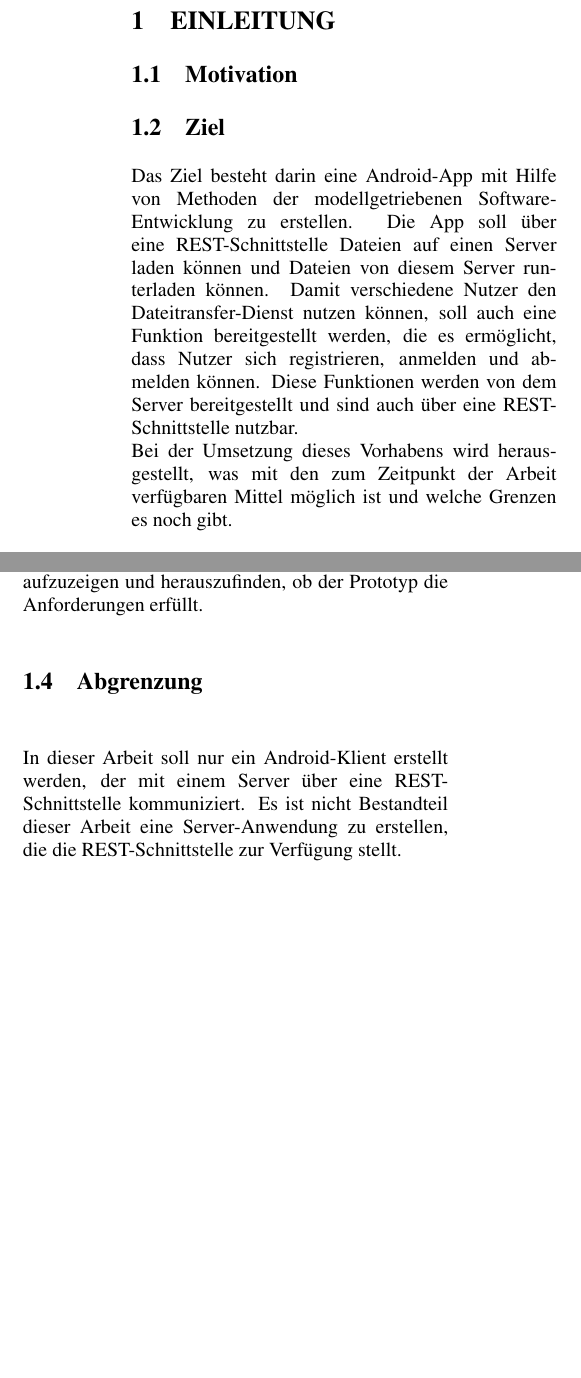
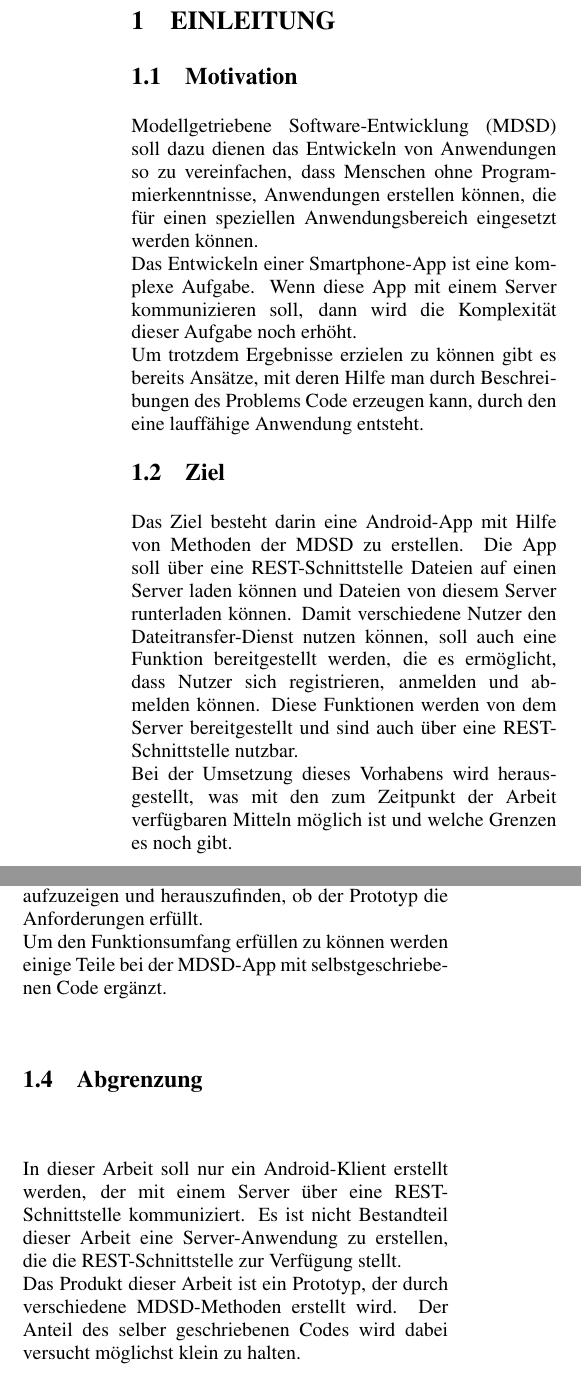
Before and after one commit to MDSD-WS-20172018-Client/Doku, a LaTeX document (Paper Client MDSD.tex): two parts of the columns of page 1 of 2, joined at a grey line, cut so that both start at the same text, the shorter picture padded with empty space. Compiled offline with pdfLaTeX.

Commit message:
Erweiterung der Einleitung und des Textes zu md2 + Quellen

```diff
--- a/Paper Client MDSD.tex
+++ b/Paper Client MDSD.tex
@@ -35,18 +35,22 @@
 	\label{sec:introduction}
 
 	\subsection{Motivation}
+	Modellgetriebene Software-Entwicklung (MDSD) soll dazu dienen das Entwickeln von Anwendungen so zu vereinfachen, dass Menschen ohne Programmierkenntnisse, Anwendungen erstellen k\"onnen, die f\"ur einen speziellen Anwendungsbereich eingesetzt werden k\"onnen.\\
+	Das Entwickeln einer Smartphone-App ist eine komplexe Aufgabe. Wenn diese App mit einem Server kommunizieren soll, dann wird die Komplexit\"at dieser Aufgabe noch erh\"oht.\\
+	Um trotzdem Ergebnisse erzielen zu k\"onnen gibt es bereits Ans\"atze, mit deren Hilfe man durch Beschreibungen des Problems Code erzeugen kann, durch den eine lauff\"ahige Anwendung entsteht.
 
 	\subsection{Ziel}
-Das Ziel besteht darin eine Android-App mit Hilfe von Methoden der modellgetriebenen Software-Entwicklung zu erstellen. Die App soll \"uber eine REST-Schnittstelle Dateien auf einen Server
-laden k\"onnen und Dateien von diesem Server runterladen k\"onnen. Damit verschiedene Nutzer den Dateitransfer-Dienst nutzen k\"onnen, soll auch eine Funktion bereitgestellt werden, die es erm\"oglicht, dass Nutzer sich registrieren, anmelden und abmelden k\"onnen. Diese Funktionen werden von dem Server bereitgestellt und sind auch \"uber eine REST-Schnittstelle nutzbar.\\
-Bei der Umsetzung dieses Vorhabens wird herausgestellt, was mit den zum Zeitpunkt der Arbeit verf\"ugbaren Mittel m\"oglich ist und welche Grenzen es noch gibt.
+	Das Ziel besteht darin eine Android-App mit Hilfe von Methoden der MDSD zu erstellen. Die App soll \"uber eine REST-Schnittstelle Dateien auf einen Server laden k\"onnen und Dateien von diesem Server runterladen k\"onnen. Damit verschiedene Nutzer den Dateitransfer-Dienst nutzen k\"onnen, soll auch eine Funktion bereitgestellt werden, die es erm\"oglicht, dass Nutzer sich registrieren, anmelden und abmelden k\"onnen. Diese Funktionen werden von dem Server bereitgestellt und sind auch \"uber eine REST-Schnittstelle nutzbar.\\
+	Bei der Umsetzung dieses Vorhabens wird herausgestellt, was mit den zum Zeitpunkt der Arbeit verf\"ugbaren Mitteln m\"oglich ist und welche Grenzen es noch gibt.
 
 	\subsection{Aufgabenstellung}
-Zum Vergleichen des Ergebnisses, das mit Methoden der modellgetriebenen Software-Entwicklung erstellt wird, wird vorher ein Prototyp erstellt, der den vollen Funktionsumfang bietet und auf klassische Weise programmiert wird.\\
-Im ersten Schritt der Entwicklung werden Mittel zur modellgetriebenen Entwicklung eines Android-Klienten ausgesucht. Im zweiten Schritt wird versucht den Prototyp des Klienten zu entwickeln. Dabei wird der erzeugte Code anschlie\ss{}end in Android Studio ge\"offnet und kompiliert. Anschlie\ss{}end wird die App getestet und mit der klassisch programmierten App verglichen, um die aktuellen Grenzen aufzuzeigen und herauszufinden, ob der Prototyp die Anforderungen erf\"ullt.
+	Zum Vergleichen des Ergebnisses, das mit Methoden der MDSD erstellt wird, wird vorher ein Prototyp erstellt, der den vollen Funktionsumfang bietet und auf klassische Weise programmiert wird.\\
+	Im ersten Schritt der Entwicklung werden Mittel zur modellgetriebenen Entwicklung eines Android-Klienten ausgesucht. Im zweiten Schritt wird versucht den Prototyp des Klienten zu entwickeln. Dabei wird der erzeugte Code anschlie\ss{}end in Android Studio ge\"offnet und kompiliert. Anschlie\ss{}end wird die App getestet und mit der klassisch programmierten App verglichen, um die aktuellen Grenzen aufzuzeigen und herauszufinden, ob der Prototyp die Anforderungen erf\"ullt.\\
+	Um den Funktionsumfang erf\"ullen zu k\"onnen werden einige Teile bei der MDSD-App mit selbstgeschriebenen Code erg\"anzt.
 
 	\subsection{Abgrenzung}
 	In dieser Arbeit soll nur ein Android-Klient erstellt werden, der mit einem Server \"uber eine REST-Schnittstelle kommuniziert. Es ist nicht Bestandteil dieser Arbeit eine Server-Anwendung zu erstellen, die die REST-Schnittstelle zur Verf\"ugung stellt.\\
+	Das Produkt dieser Arbeit ist ein Prototyp, der durch verschiedene MDSD-Methoden erstellt wird. Der Anteil des selber geschriebenen Codes wird dabei versucht m\"oglichst klein zu halten.
 
 	\subsection{Ergebnis}
 
```
Also changed, not shown: example.bib (+7 -0 lines), Paper Client MDSD.bbl, Paper Client MDSD.pdf, Paper Client MDSD.tex (6 more changed lines), 3 other files. Lines whose indentation alone changed are shown as unchanged.
